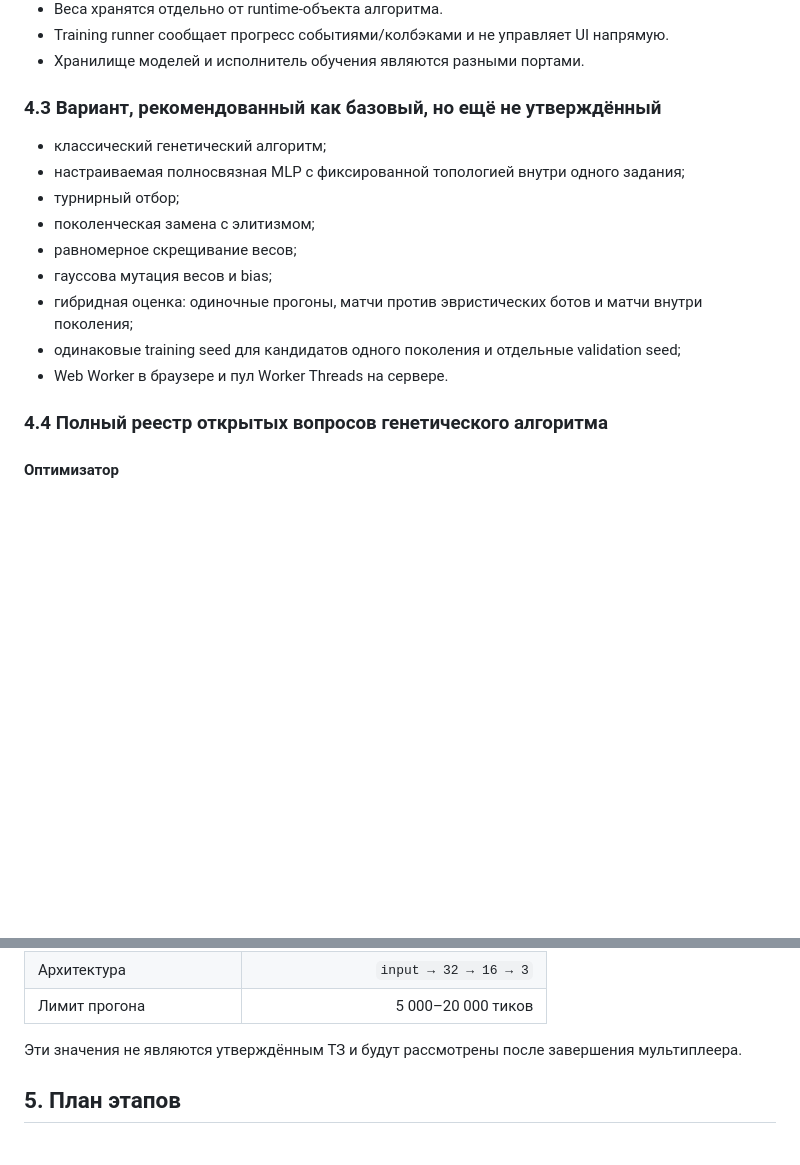
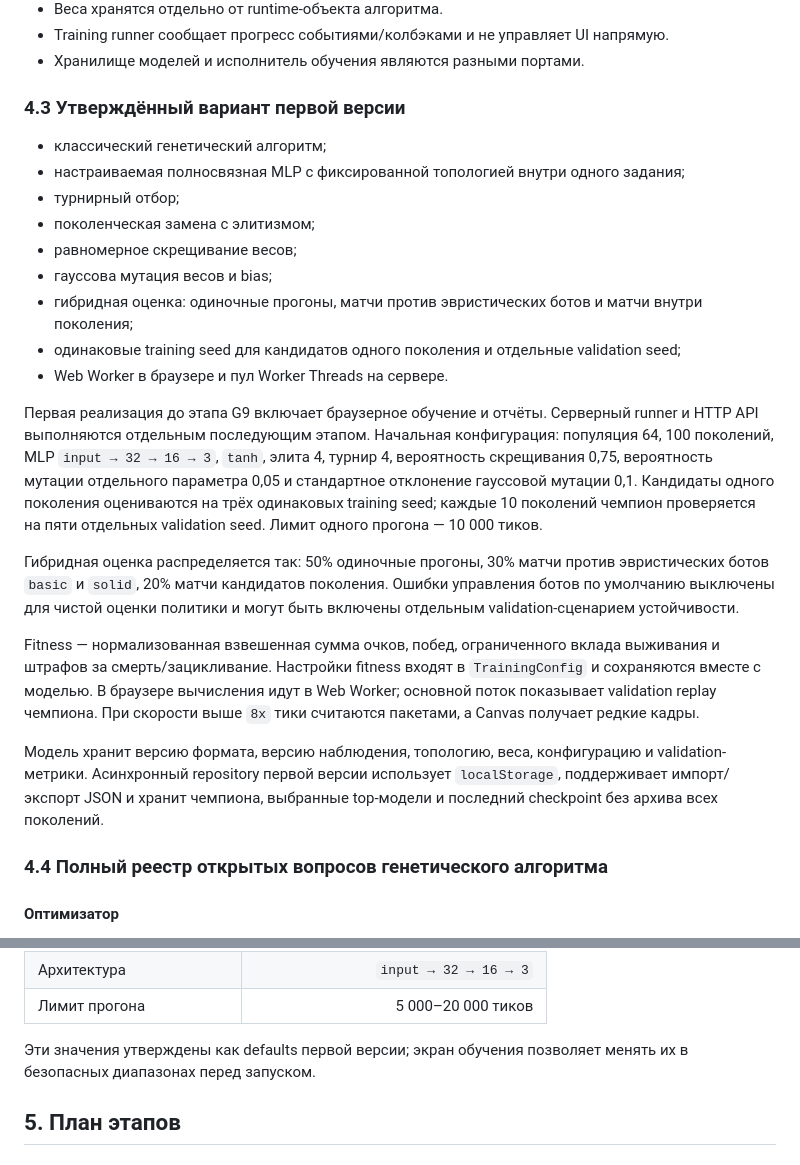
Before and after one commit to Aleksander-true/Snake-game, a Markdown page: docs/architecture-roadmap.md, 2 parts joined by grey strips. GitHub-like rendering; blank space fills up the shorter version.

Commit message:
docs: approve genetic training MVP

```diff
--- a/docs/architecture-roadmap.md
+++ b/docs/architecture-roadmap.md
@@ -321,7 +321,7 @@ interface ControlPeriodDTO {
 - Training runner сообщает прогресс событиями/колбэками и не управляет UI напрямую.
 - Хранилище моделей и исполнитель обучения являются разными портами.
 
-### 4.3 Вариант, рекомендованный как базовый, но ещё не утверждённый
+### 4.3 Утверждённый вариант первой версии
 
 - классический генетический алгоритм;
 - настраиваемая полносвязная MLP с фиксированной топологией внутри одного задания;
@@ -332,6 +332,31 @@ interface ControlPeriodDTO {
 - гибридная оценка: одиночные прогоны, матчи против эвристических ботов и матчи внутри поколения;
 - одинаковые training seed для кандидатов одного поколения и отдельные validation seed;
 - Web Worker в браузере и пул Worker Threads на сервере.
+
+Первая реализация до этапа G9 включает браузерное обучение и отчёты. Серверный
+runner и HTTP API выполняются отдельным последующим этапом. Начальная
+конфигурация: популяция 64, 100 поколений, MLP `input → 32 → 16 → 3`, `tanh`,
+элита 4, турнир 4, вероятность скрещивания 0,75, вероятность мутации отдельного
+параметра 0,05 и стандартное отклонение гауссовой мутации 0,1. Кандидаты одного
+поколения оцениваются на трёх одинаковых training seed; каждые 10 поколений
+чемпион проверяется на пяти отдельных validation seed. Лимит одного прогона —
+10 000 тиков.
+
+Гибридная оценка распределяется так: 50% одиночные прогоны, 30% матчи против
+эвристических ботов `basic` и `solid`, 20% матчи кандидатов поколения. Ошибки
+управления ботов по умолчанию выключены для чистой оценки политики и могут быть
+включены отдельным validation-сценарием устойчивости.
+
+Fitness — нормализованная взвешенная сумма очков, побед, ограниченного вклада
+выживания и штрафов за смерть/зацикливание. Настройки fitness входят в
+`TrainingConfig` и сохраняются вместе с моделью. В браузере вычисления идут в
+Web Worker; основной поток показывает validation replay чемпиона. При скорости
+выше `8x` тики считаются пакетами, а Canvas получает редкие кадры.
+
+Модель хранит версию формата, версию наблюдения, топологию, веса, конфигурацию
+и validation-метрики. Асинхронный repository первой версии использует
+`localStorage`, поддерживает импорт/экспорт JSON и хранит чемпиона, выбранные
+top-модели и последний checkpoint без архива всех поколений.
 
 ### 4.4 Полный реестр открытых вопросов генетического алгоритма
 
@@ -465,7 +490,8 @@ interface ControlPeriodDTO {
 | Архитектура | `input → 32 → 16 → 3` |
 | Лимит прогона | 5 000–20 000 тиков |
 
-Эти значения не являются утверждённым ТЗ и будут рассмотрены после завершения мультиплеера.
+Эти значения утверждены как defaults первой версии; экран обучения позволяет
+менять их в безопасных диапазонах перед запуском.
 
 ## 5. План этапов
 
```
Also changed, not shown: docs/spec.md (+7 -4 lines).
